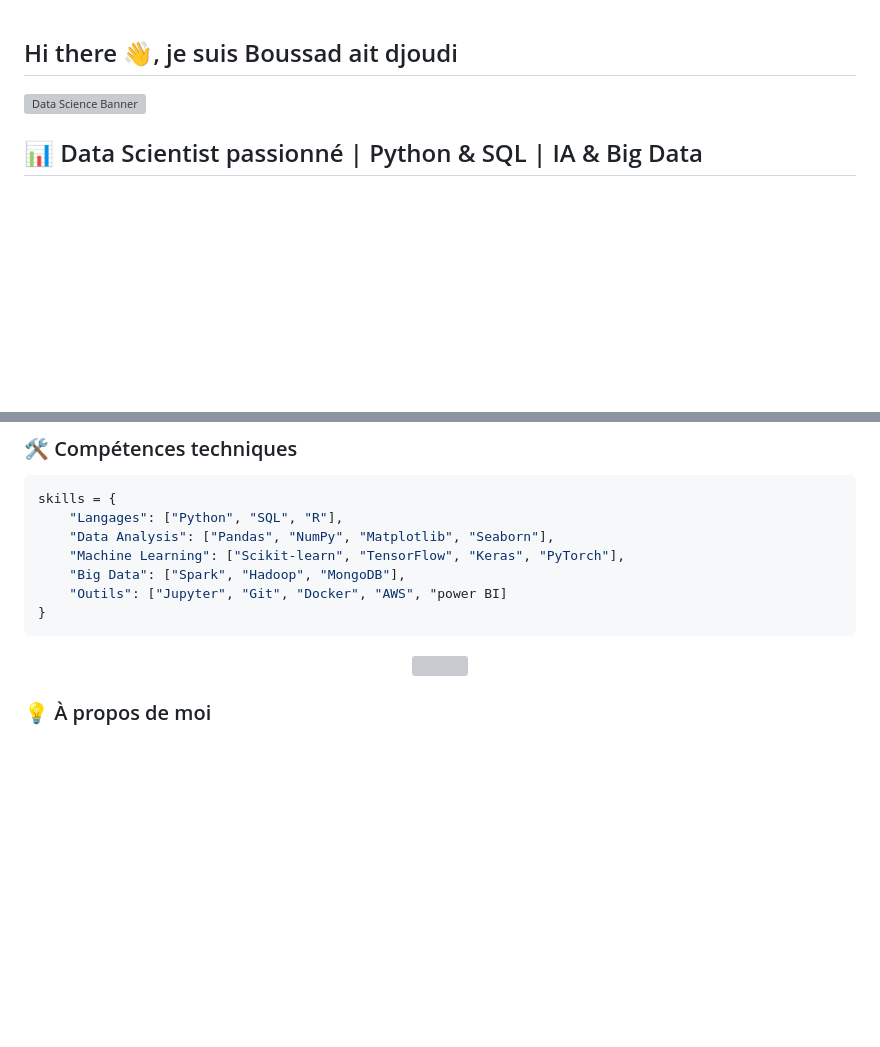
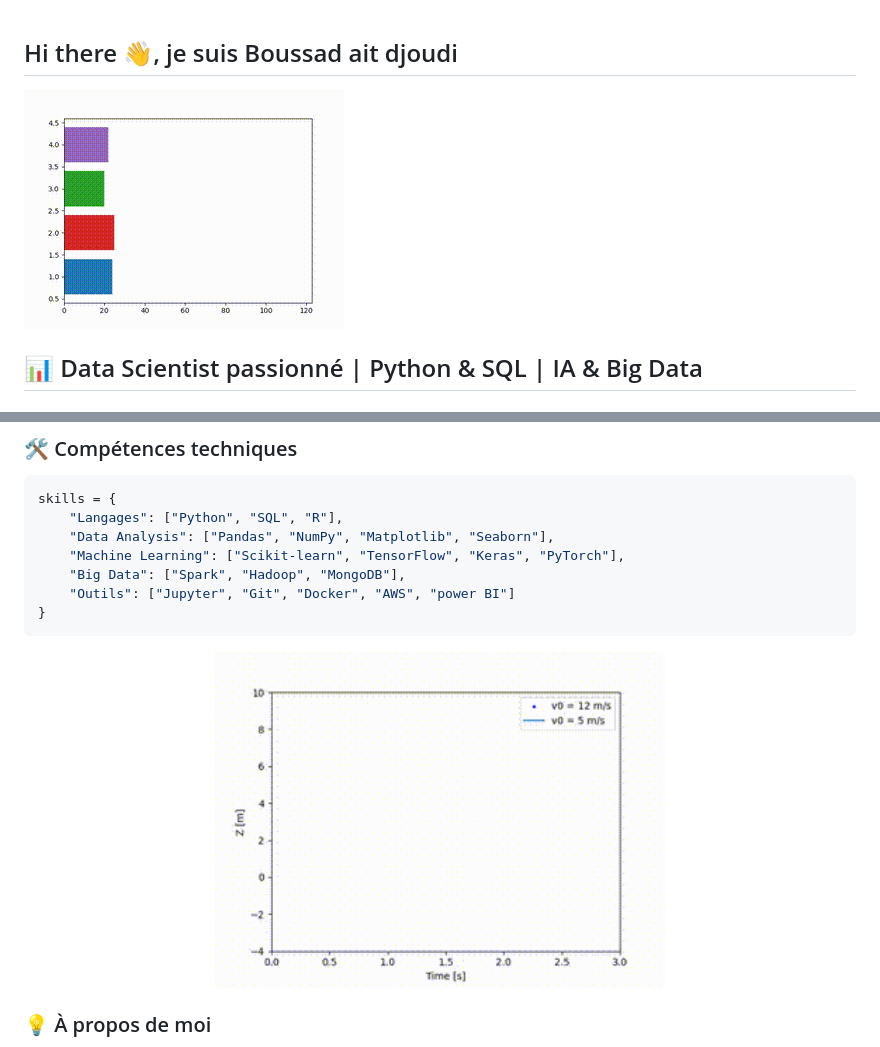
Before and after one commit to BOUSSADAIT0/BOUSSADAIT0, a Markdown page: README.md, 2 parts joined by grey strips. Rendered like a GitHub page; pictures changed too: output.gif (added), output2.gif (added); blank space fills up the shorter version; grey boxes are pictures that could not be loaded.

Commit message:
gif

````diff
--- a/README.md
+++ b/README.md
@@ -1,6 +1,6 @@
 ## Hi there 👋, je suis Boussad ait djoudi
 
-![Data Science Banner](mygif.gif)
+![Data Science Banner](output.gif)
 
 ## 📊 Data Scientist passionné | Python & SQL | IA & Big Data
 
@@ -21,14 +21,14 @@ skills = {
     "Data Analysis": ["Pandas", "NumPy", "Matplotlib", "Seaborn"],
     "Machine Learning": ["Scikit-learn", "TensorFlow", "Keras", "PyTorch"],
     "Big Data": ["Spark", "Hadoop", "MongoDB"],
-    "Outils": ["Jupyter", "Git", "Docker", "AWS", "power BI]
+    "Outils": ["Jupyter", "Git", "Docker", "AWS", "power BI"]
 }
 ```
 
 
 
 <div align="center">
-  <img src="giphy.gif" width="450" />
+  <img src="output2.gif" width="450" />
 </div>
 
 ### 💡 À propos de moi
````
